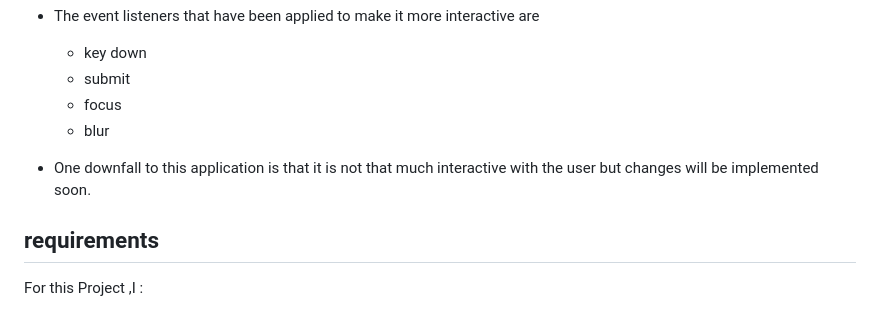
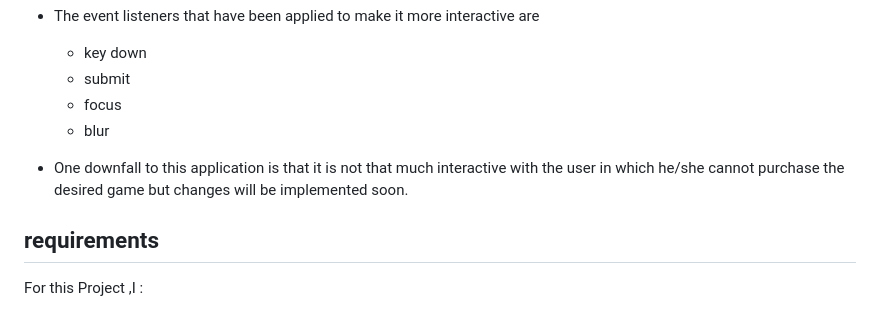
Before and after one commit to Jeremy-3/Phase-1-project, a Markdown page: README.md, the part around the change. Drawn GitHub-style.

Commit message:
final changes on readme

```diff
--- a/README.md
+++ b/README.md
@@ -87,7 +87,7 @@ https://phase-1-project-lemon.vercel.app/
   - focus
   - blur
 
-- One downfall to this application is that it is not that much interactive with the user but changes will be implemented soon.
+- One downfall to this application is that it is not that much interactive with the user in which he/she cannot purchase the desired game but changes will be implemented soon.
 
 ## requirements
 For this Project ,I :
```
